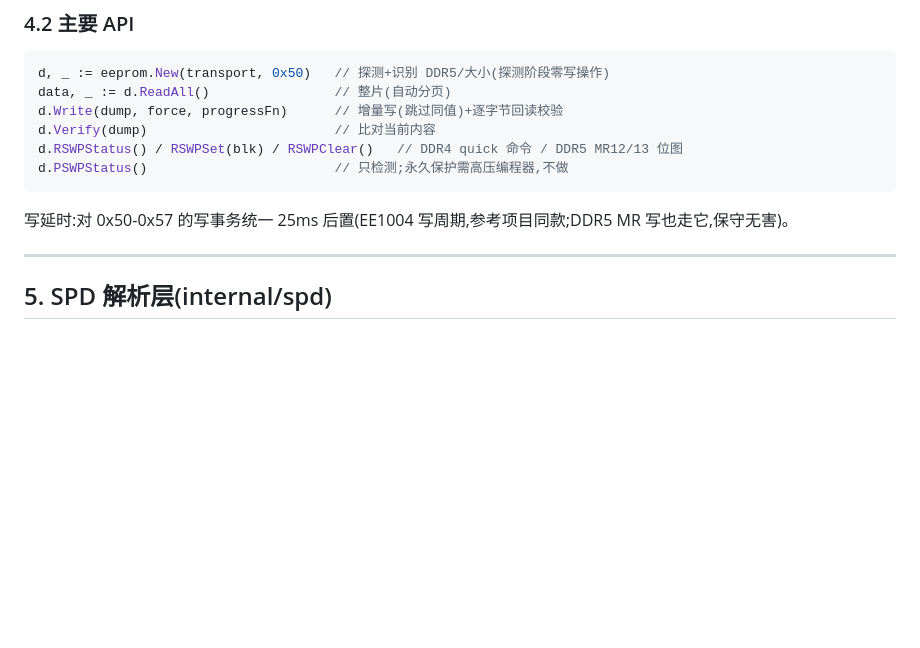
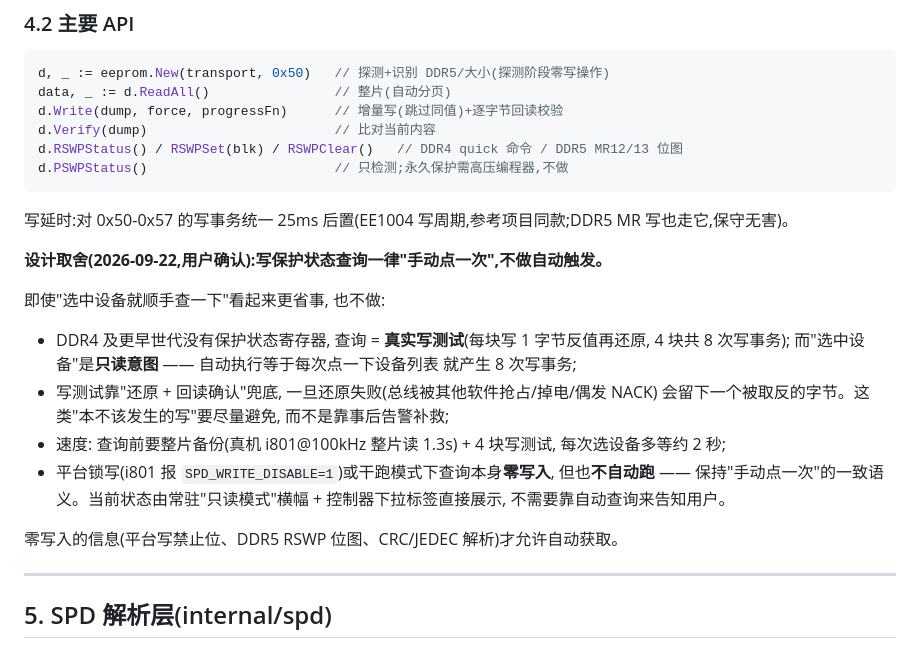
Before and after one commit to JackZeng-G/spdrw, a Markdown page: docs/实现文档.md, the part around the change. Drawn GitHub-style; blank space fills up the shorter version.

Commit message:
docs: 记录设计取舍 —— 写保护状态查询保持手动, 不做选中设备自动触发
用户评估后选择"全部手动(保持现状)": DDR4 及更早的查询是真实写测试,
自动触发等于每次选设备产生 8 次写事务; 还原失败还可能留下被取反的字节。
只有零写入的信息(平台写禁止位/DDR5 位图/CRC 解析)允许自动获取。
避免以后被当成"顺手优化"改成自动。

````diff
--- a/docs/实现文档.md
+++ b/docs/实现文档.md
@@ -169,6 +169,22 @@ d.PSWPStatus()                        // 只检测;永久保护需高压编程
 ```
 
 写延时:对 0x50-0x57 的写事务统一 25ms 后置(EE1004 写周期,参考项目同款;DDR5 MR 写也走它,保守无害)。
+
+**设计取舍(2026-09-22,用户确认):写保护状态查询一律"手动点一次",不做自动触发。**
+
+即使"选中设备就顺手查一下"看起来更省事, 也不做:
+
+- DDR4 及更早世代没有保护状态寄存器, 查询 = **真实写测试**(每块写 1 字节反值再还原,
+  4 块共 8 次写事务); 而"选中设备"是**只读意图** —— 自动执行等于每次点一下设备列表
+  就产生 8 次写事务;
+- 写测试靠"还原 + 回读确认"兜底, 一旦还原失败(总线被其他软件抢占/掉电/偶发 NACK)
+  会留下一个被取反的字节。这类"本不该发生的写"要尽量避免, 而不是靠事后告警补救;
+- 速度: 查询前要整片备份(真机 i801@100kHz 整片读 1.3s) + 4 块写测试, 每次选设备多等约 2 秒;
+- 平台锁写(i801 报 `SPD_WRITE_DISABLE=1`)或干跑模式下查询本身**零写入**, 但也**不自动跑** ——
+  保持"手动点一次"的一致语义。当前状态由常驻"只读模式"横幅 + 控制器下拉标签直接展示,
+  不需要靠自动查询来告知用户。
+
+零写入的信息(平台写禁止位、DDR5 RSWP 位图、CRC/JEDEC 解析)才允许自动获取。
 
 ---
 
````
